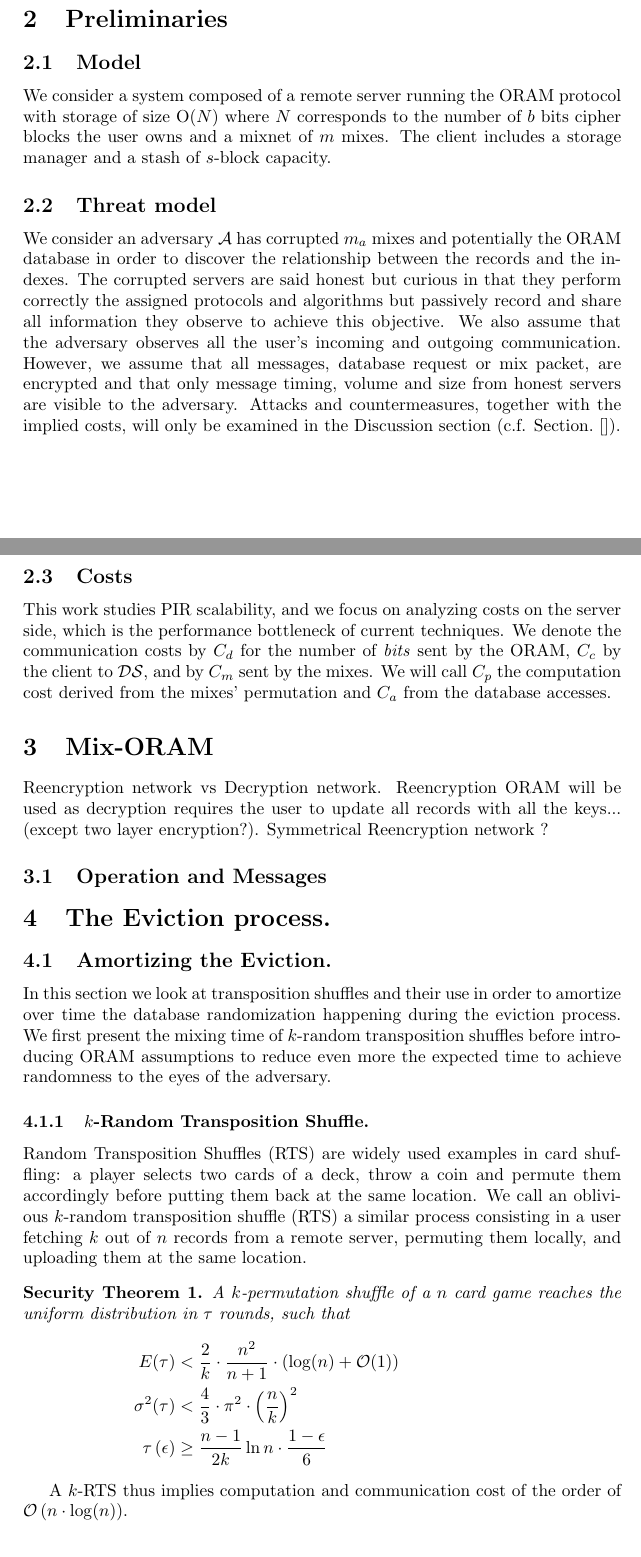
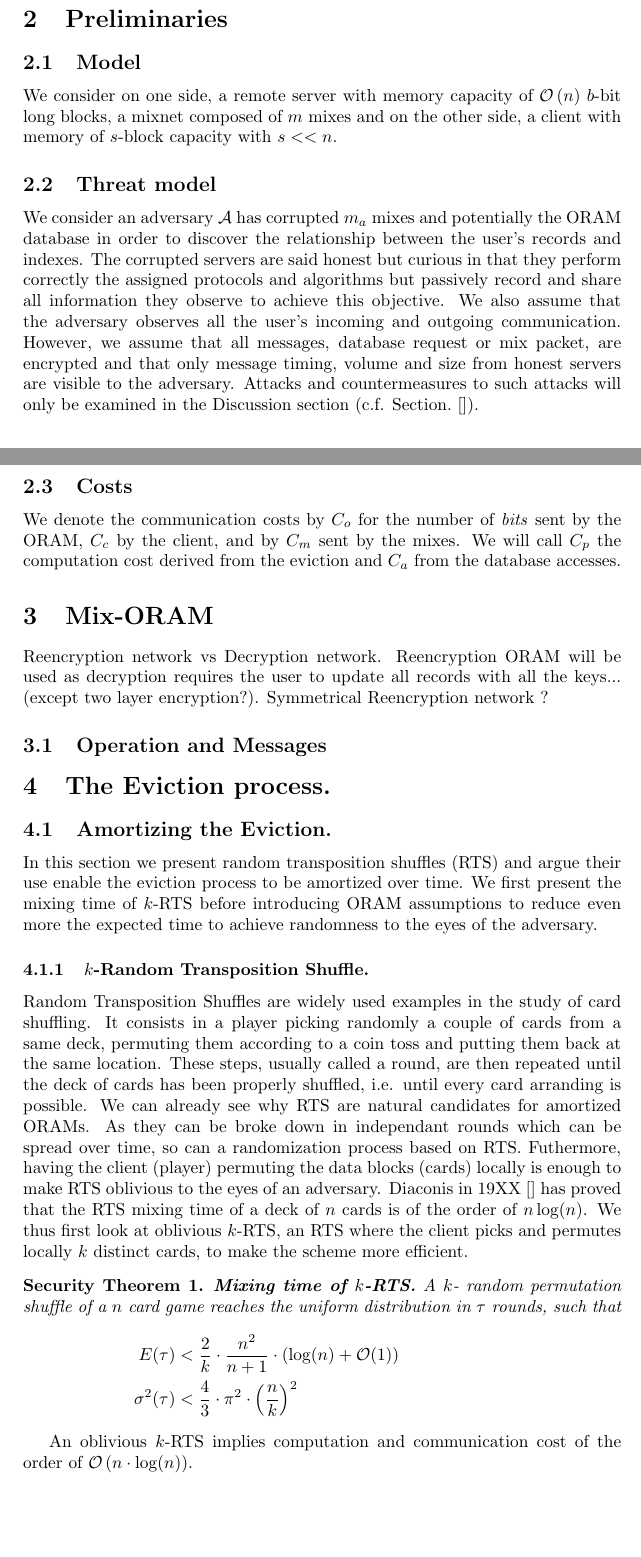
Before and after one commit to rrtoledo/mix-oram, a LaTeX paper (oram/mix_oram.tex): two parts of pages 2 and 3 of 11, joined at a grey line, cut so that both start at the same text. Compiled offline with pdfLaTeX.

Commit message:
Rewriting RTS

```diff
--- a/oram/mix_oram.tex
+++ b/oram/mix_oram.tex
@@ -70,20 +70,17 @@ Diaconis however observed a cutoff phenomenon in his first paper in 1981, an abr
 
 \section{Preliminaries}
 \subsection{Model}
-We consider a system composed of a remote server running the ORAM protocol with storage of size O($N$) where $N$ corresponds to the number of $b$ bits cipher blocks the user owns and a mixnet of $m$ mixes.
-The client includes a storage manager and a stash of $s$-block capacity.
+We consider on one side, a remote server with memory capacity of $\mathcal{O}\left(n\right)$ $b$-bit long blocks, a mixnet composed of $m$ mixes and on the other side, a client with memory of $s$-block capacity with $s<<n$.
 
 \subsection{Threat model}
-We consider an adversary $\mathcal{A}$ has corrupted $m_{a}$ mixes and potentially the ORAM database in order to discover the relationship between the records and the indexes.
+We consider an adversary $\mathcal{A}$ has corrupted $m_{a}$ mixes and potentially the ORAM database in order to discover the relationship between the user's records and indexes.
 The corrupted servers are said honest but curious in that they perform correctly the assigned protocols and algorithms but passively record and share all information they observe to achieve this objective.
-We also assume that the adversary observes all the user's incoming and outgoing communication.
-However, we assume that all messages, database request or mix packet, are encrypted and that only message timing, volume and size from honest servers are visible to the adversary.
-Attacks and countermeasures, together with the implied costs, will only be examined in the Discussion section (c.f. Section.\cite{}).
+We also assume that the adversary observes all the user's incoming and outgoing communication. However, we assume that all messages, database request or mix packet, are encrypted and that only message timing, volume and size from honest servers are visible to the adversary.
+Attacks and countermeasures to such attacks will only be examined in the Discussion section (c.f. Section.\cite{}).
 
 \subsection{Costs}
-This work studies PIR scalability, and we focus on analyzing costs on the server side, which is the performance bottleneck of current techniques.
-We denote the communication costs by $C_d$ for the number of \emph{bits} sent by the ORAM, $C_{c}$ by the client to $\mathcal{DS}$, and by $C_{m}$ sent by the mixes.
-We will call $C_p$ the computation cost derived from the mixes' permutation and $C_a$ from the database accesses.
+We denote the communication costs by $C_o$ for the number of \emph{bits} sent by the ORAM, $C_{c}$ by the client, and by $C_{m}$ sent by the mixes.
+We will call $C_p$ the computation cost derived from the eviction and $C_a$ from the database accesses.
 
 
 \section{Mix-ORAM}
@@ -94,24 +91,25 @@ Symmetrical Reencryption network ?
 \subsection{Operation and Messages}
 \section{The Eviction process.}
 \subsection{Amortizing the Eviction.}
-In this section we look at transposition shuffles and their use in order to amortize over time the database randomization happening during the eviction process.
-We first present the mixing time of $k$-random transposition shuffles before introducing ORAM assumptions to reduce even more the expected time to achieve randomness to the eyes of the adversary.
+In this section we present random transposition shuffles (RTS) and argue their use enable the eviction process to be amortized over time.
+We first present the mixing time of $k$-RTS before introducing ORAM assumptions to reduce even more the expected time to achieve randomness to the eyes of the adversary.
 
 \subsubsection{$k$-Random Transposition Shuffle.}
-%We first argue that using $k$-random transposition shuffles in both the ORAM randomization and access method could help to spread over time the shuffling of the database.
-Random Transposition Shuffles (RTS) are widely used examples in card shuffling: a player selects two cards of a deck, throw a coin and permute them accordingly before putting them back at the same location.
-We call an oblivious $k$-random transposition shuffle (RTS) a similar process consisting in a user fetching $k$ out of $n$ records from a remote server, permuting them locally, and uploading them at the same location.
+% Def of RTS. RTS can be broken down in independent rounds which is nice for amortization. RTS can be made oblivious by making the permutations locally. The mixing time for RTS is high, we look at oblivious k-RTS.
+Random Transposition Shuffles are widely used examples in the study of card shuffling. It consists in a player picking randomly a couple of cards from a same deck, permuting them according to a coin toss and putting them back at the same location.
+These steps, usually called a round, are then repeated until the deck of cards has been properly shuffled, i.e. until every card arranding is possible.
+We can already see why RTS are natural candidates for amortized ORAMs. As they can be broke down in independant rounds which can be spread over time, so can a randomization process based on RTS. Futhermore, having the client (player) permuting the data blocks (cards) locally is enough to make RTS oblivious to the eyes of an adversary.
+Diaconis in 19XX~\cite{} has proved that the RTS mixing time of a deck of $n$ cards is of the order of $n\log(n)$. We thus first look at oblivious $k$-RTS, an RTS where the client picks and permutes locally $k$ distinct cards, to make the scheme more efficient.
 
 \begin{secthm}
-A $k$-permutation shuffle of a $n$ card game reaches the uniform distribution in $\tau$ rounds, such that
+\textbf{Mixing time of $k$-RTS.} A $k$- random permutation shuffle of a $n$ card game reaches the uniform distribution in $\tau$ rounds, such that
 \begin{align*}
 E(\tau) &< \frac{2}{k}\cdot\frac{n^2}{n+1}\cdot \left ( \log(n) + \mathcal{O}(1) \right ) &\\
-\sigma^2(\tau) &< \frac{4}{3} \cdot {\pi}^2 \cdot \left ( \frac{n}{k} \right )^2 &\\
-\tau\left (\epsilon \right ) &\geq \frac{n-1}{2k} \ln{n\cdot \frac{1-\epsilon}{6}}&
+\sigma^2(\tau) &< \frac{4}{3} \cdot {\pi}^2 \cdot \left ( \frac{n}{k} \right )^2 &
 \end{align*}
 \end{secthm}
 
-A $k$-RTS thus implies computation and communication cost of the order of $\mathcal{O} \left(n\cdot \log(n)\right)$.
+An oblivious $k$-RTS implies computation and communication cost of the order of $\mathcal{O} \left(n\cdot \log(n)\right)$.
 
 \subsubsection{Oblivious Merge}
 Before the eviction algorithm is run, the database can be represented as a simple binary array of $n$ bits out of which $s$ are 1s and $n-s$ are 0s. These two sets respectively corresponds to records which were accessed, the 1s, ot not, the 0s, by the user.
```
Also changed, not shown: oram/mix_oram.tex (10 more changed lines).
